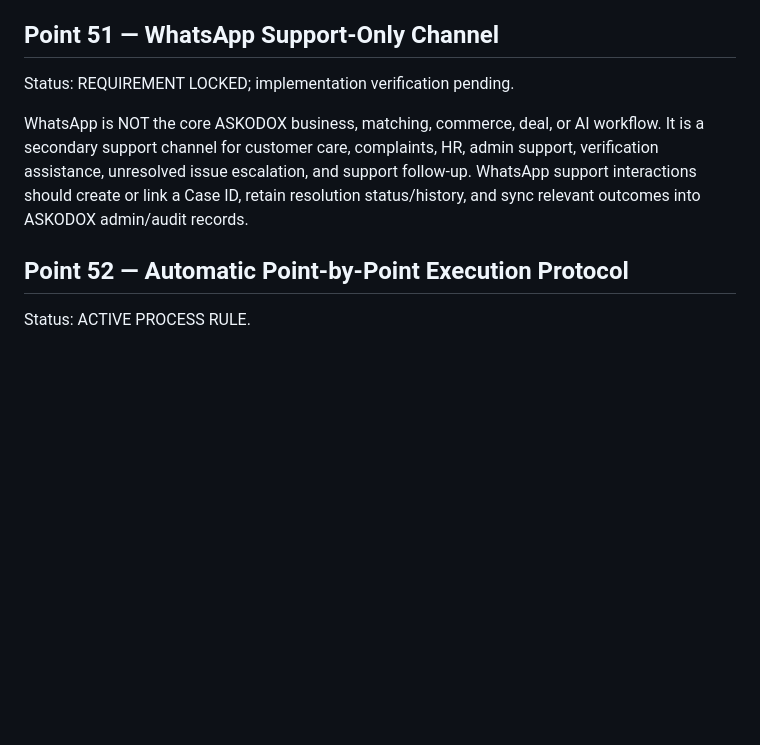
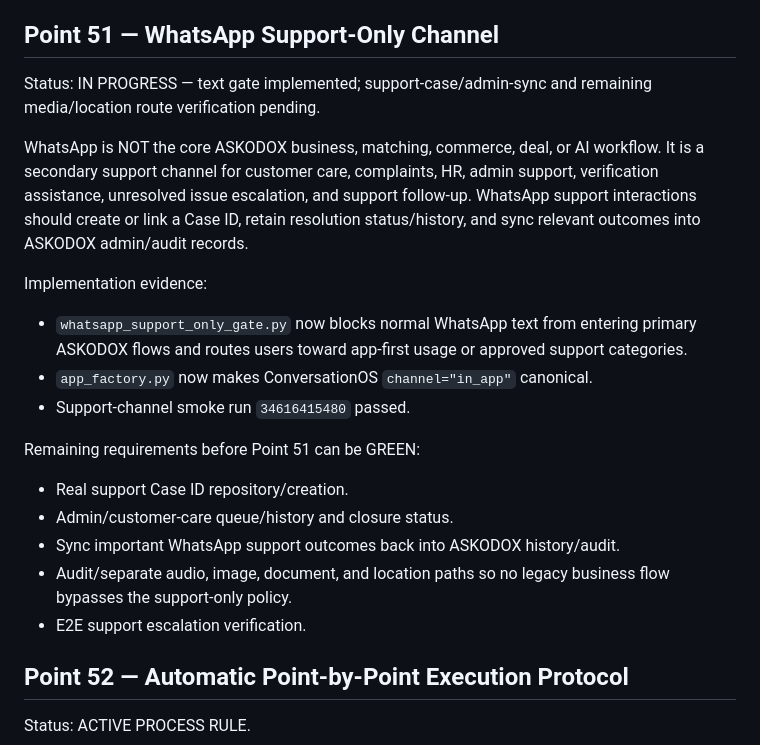
Before and after one commit to podx-bot/askodox, a Markdown page: docs/ASKODOX_EXECUTION_TRACKER.md, the part around one of its changes. Rendered like a GitHub page; blank space fills up the shorter version.

```diff
--- a/docs/ASKODOX_EXECUTION_TRACKER.md
+++ b/docs/ASKODOX_EXECUTION_TRACKER.md
@@ -145,9 +155,21 @@ Regression impact:
 This point ultimately validates all user-facing and admin flows and therefore depends on many earlier points. It should be built incrementally during development, then used as the final full-system regression gate.
 
 ## Point 51 — WhatsApp Support-Only Channel
-Status: REQUIREMENT LOCKED; implementation verification pending.
+Status: IN PROGRESS — text gate implemented; support-case/admin-sync and remaining media/location route verification pending.
 
 WhatsApp is NOT the core ASKODOX business, matching, commerce, deal, or AI workflow. It is a secondary support channel for customer care, complaints, HR, admin support, verification assistance, unresolved issue escalation, and support follow-up. WhatsApp support interactions should create or link a Case ID, retain resolution status/history, and sync relevant outcomes into ASKODOX admin/audit records.
+
+Implementation evidence:
+- `whatsapp_support_only_gate.py` now blocks normal WhatsApp text from entering primary ASKODOX flows and routes users toward app-first usage or approved support categories.
+- `app_factory.py` now makes ConversationOS `channel="in_app"` canonical.
+- Support-channel smoke run `34616415480` passed.
+
+Remaining requirements before Point 51 can be GREEN:
+- Real support Case ID repository/creation.
+- Admin/customer-care queue/history and closure status.
+- Sync important WhatsApp support outcomes back into ASKODOX history/audit.
+- Audit/separate audio, image, document, and location paths so no legacy business flow bypasses the support-only policy.
+- E2E support escalation verification.
 
 ## Point 52 — Automatic Point-by-Point Execution Protocol
 Status: ACTIVE PROCESS RULE.
```
Also changed, not shown: other parts of docs/ASKODOX_EXECUTION_TRACKER.md (+26 -16 lines).
